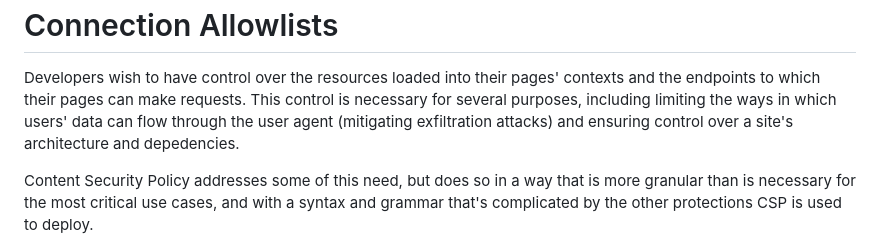
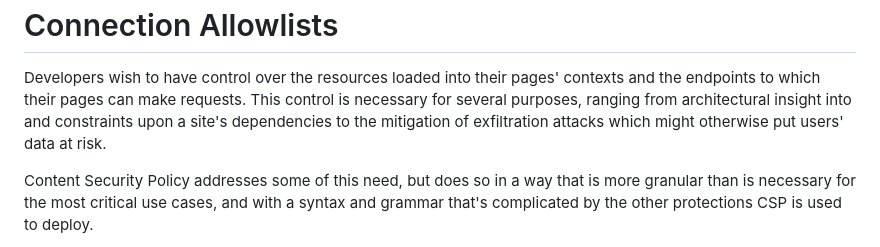
Before and after one commit to mikewest/anti-exfil, a Markdown page: README.md, the part around the change. Rendered like a GitHub page.

Commit message:
Clarify resource control explanation in README
Rephrase the explanation of resource control and its purposes.

```diff
--- a/README.md
+++ b/README.md
@@ -3,9 +3,9 @@ Connection Allowlists
 
 Developers wish to have control over the resources loaded into their pages'
 contexts and the endpoints to which their pages can make requests. This control
-is necessary for several purposes, including limiting the ways in which users'
-data can flow through the user agent (mitigating exfiltration attacks) and
-ensuring control over a site's architecture and depedencies.
+is necessary for several purposes, ranging from architectural insight into and
+constraints upon a site's dependencies to the mitigation of exfiltration attacks
+which might otherwise put users' data at risk.
 
 Content Security Policy addresses some of this need, but does so in a way that
 is more granular than is necessary for the most critical use cases, and with a
```
